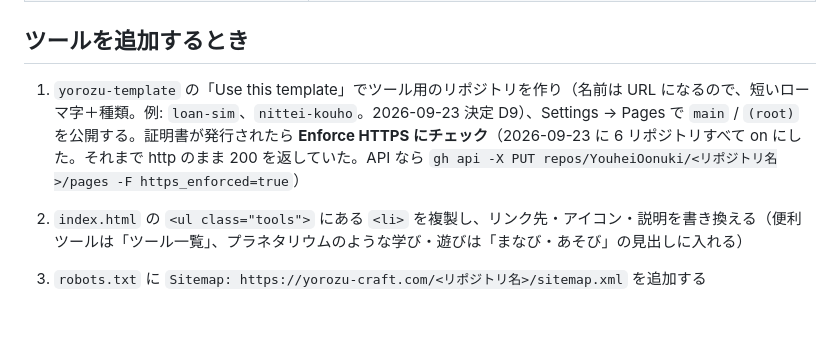
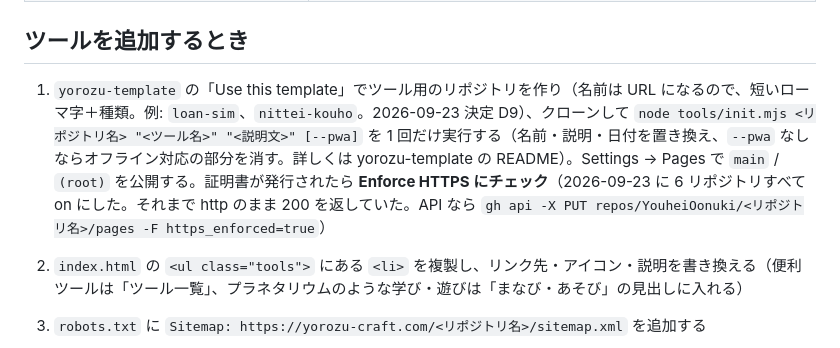
Before and after one commit to YouheiOonuki/youheioonuki.github.io, a Markdown page: README.md, the part around the change. GitHub-like rendering; blank space fills up the shorter version.

Commit message:
docs: ツール追加の手順に tools/init.mjs の実行を足す
- 手順 1 に `node tools/init.mjs <リポジトリ名> "<ツール名>" "<説明文>" [--pwa]` の実行を追加

🤖 Generated with [Claude Code](https://claude.com/claude-code)

Co-Authored-By: Claude Opus 5.5 <noreply@anthropic.com>
Claude-Session: https://claude.ai/code/session_01LveARmfA8gQ3MbXF2WdmwH

```diff
--- a/README.md
+++ b/README.md
@@ -36,7 +36,7 @@ GitHub Pages の仕様により、Pages を有効にしたほかのリポジト
 
 ## ツールを追加するとき
 
-1. `yorozu-template` の「Use this template」でツール用のリポジトリを作り（名前は URL になるので、短いローマ字＋種類。例: `loan-sim`、`nittei-kouho`。2026-09-23 決定 D9）、Settings → Pages で `main` / `(root)` を公開する。証明書が発行されたら **Enforce HTTPS にチェック**（2026-09-23 に 6 リポジトリすべて on にした。それまで http のまま 200 を返していた。API なら `gh api -X PUT repos/YouheiOonuki/<リポジトリ名>/pages -F https_enforced=true`）
+1. `yorozu-template` の「Use this template」でツール用のリポジトリを作り（名前は URL になるので、短いローマ字＋種類。例: `loan-sim`、`nittei-kouho`。2026-09-23 決定 D9）、クローンして `node tools/init.mjs <リポジトリ名> "<ツール名>" "<説明文>" [--pwa]` を 1 回だけ実行する（名前・説明・日付を置き換え、`--pwa` なしならオフライン対応の部分を消す。詳しくは yorozu-template の README）。Settings → Pages で `main` / `(root)` を公開する。証明書が発行されたら **Enforce HTTPS にチェック**（2026-09-23 に 6 リポジトリすべて on にした。それまで http のまま 200 を返していた。API なら `gh api -X PUT repos/YouheiOonuki/<リポジトリ名>/pages -F https_enforced=true`）
 2. `index.html` の `<ul class="tools">` にある `<li>` を複製し、リンク先・アイコン・説明を書き換える（便利ツールは「ツール一覧」、プラネタリウムのような学び・遊びは「まなび・あそび」の見出しに入れる）
 3. `robots.txt` に `Sitemap: https://yorozu-craft.com/<リポジトリ名>/sitemap.xml` を追加する
 4. ツール側の canonical / OGP の URL は `https://yorozu-craft.com/<リポジトリ名>/` にする
```
